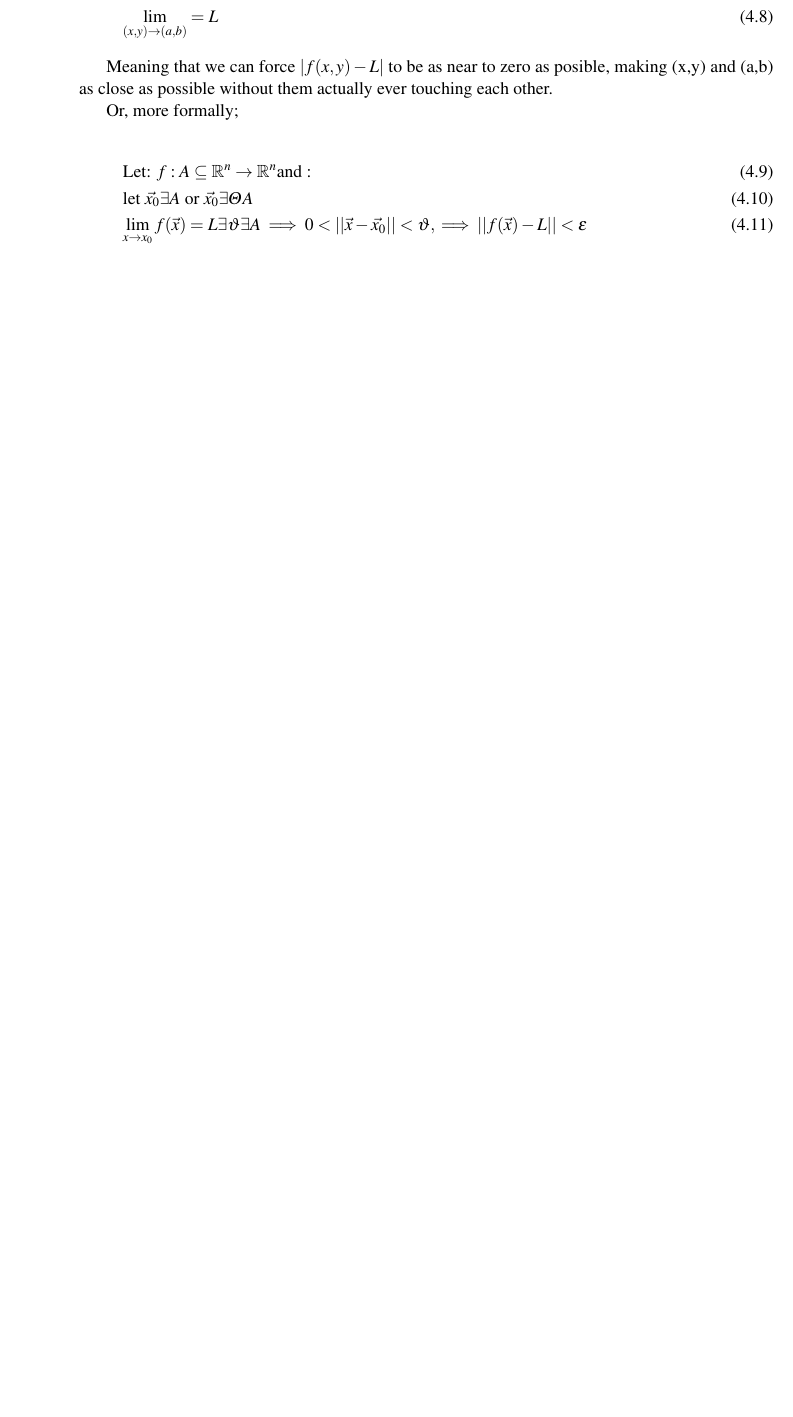
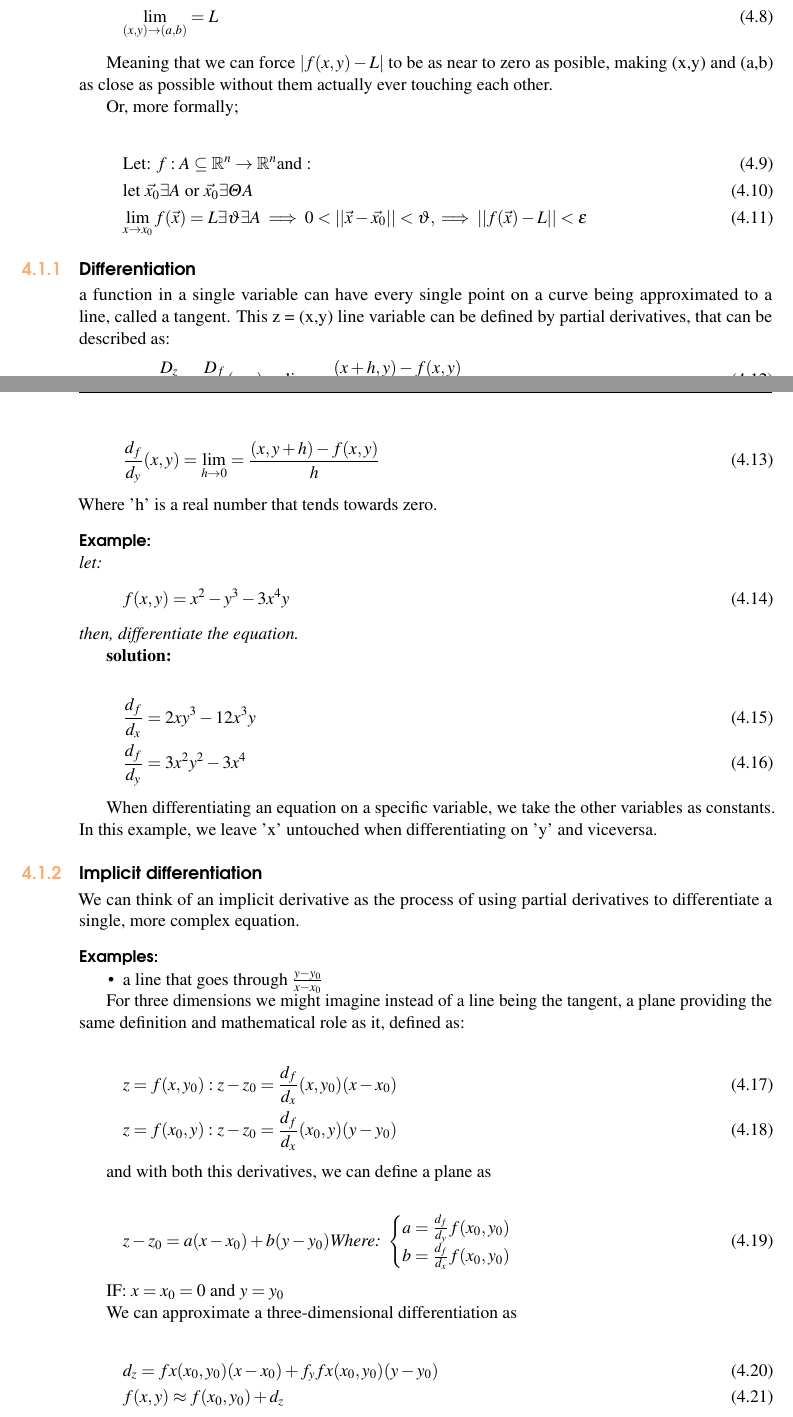
Before and after one commit to XaurDesu/vectorial_calculus, a LaTeX book (notes/main.tex): part of page 22 of 23 before the commit and two parts of pages 22 and 23 of 25 after it, the two joined at a grey line, cut so that both start at the same text, the shorter picture padded with empty space. Compiled offline with pdfLaTeX.

Commit message:
vectorial stuffs

```diff
--- a/notes/main.tex
+++ b/notes/main.tex
@@ -993,4 +1002,70 @@ Or, more formally;
     \lim_{x \to x_0} f(\vec{x}) = L \exists \vartheta \exists A \implies 0 < ||\vec{x} - \vec{x_0}|| < \vartheta, \implies ||f(\vec{x})-L||<\epsilon
 \end{gather}
 
-\subsection{Continual Functions}
+\subsection{Differentiation}
+
+a function in a single variable can have every single point on a curve being approximated to
+a line, called a tangent. This z = (x,y) line variable can be defined by partial derivatives, that
+can be described as:
+\begin{equation}
+    z_x = \frac{D_z}{D_x} = \frac{D_f}{D_x} (x,y) = \lim_{h \to 0} = \frac{(x+h,y)-f(x,y)}{h}
+\end{equation}
+\begin{equation}
+    \frac{d_f}{d_y}(x,y) = \lim_{h \to 0} = \frac{(x,y+h)-f(x,y)}{h}
+\end{equation}
+Where 'h' is a real number that tends towards zero.
+
+\paragraph*{Example: }
+\textit{let: }
+\begin{gather}
+    f(x,y) = x^2-y^3 - 3x^4y
+\end{gather}
+\textit{then, differentiate the equation.}
+
+\textbf{solution:}
+
+\begin{gather}
+    \frac{d_f}{d_x} = 2xy^3 - 12x^3y \\
+    \frac{d_f}{d_y} = 3x^2y^2 - 3x^4
+\end{gather}
+
+When differentiating an equation on a specific variable, we take the other variables as constants.
+In this example, we leave 'x' untouched when differentiating on 'y' and viceversa.
+
+\subsection{Implicit differentiation}
+
+We can think of an implicit derivative as the process of using partial derivatives to
+differentiate a single, more complex equation.
+
+\paragraph{Examples: }
+
+\begin{itemize}
+    \item a line that goes through $ \frac{y - y_0}{x - x_0} $
+
+\end{itemize}
+
+For three dimensions we might imagine instead of a line being the tangent, a
+plane providing the same definition and mathematical role as it, defined as:
+
+\begin{gather}
+    z = f(x, y_0) : z - z_0 = \frac{d_f}{d_x}(x, y_0)(x-x_0) \\
+    z = f(x_0, y) : z - z_0 = \frac{d_f}{d_x}(x_0, y)(y-y_0)
+\end{gather}
+
+and with both this derivatives, we can define a plane as
+
+\begin{equation}
+    z - z_0 = a(x-x_0) + b (y-y_0) \text{\textit{Where: }} \begin{cases}
+        a = \frac{d_f}{d_y}f(x_0, y_0)\\
+        b = \frac{d_f}{d_x}f(x_0,y_0)
+    \end{cases}
+\end{equation}
+
+IF: $ x = x_0 = 0 $ and $ y = y_0$
+
+We can approximate a three-dimensional differentiation as
+
+\begin{gather}
+    d_z = fx(x_0, y_0)(x - x_0) + f_yfx(x_0, y_0)(y - y_0)\\
+    f(x,y) \approx f(x_0, y_0) + d_z
+\end{gather}
```
Also changed, not shown: notes/main.pdf, notes/main.tex (39 more changed lines), 1 other file.
